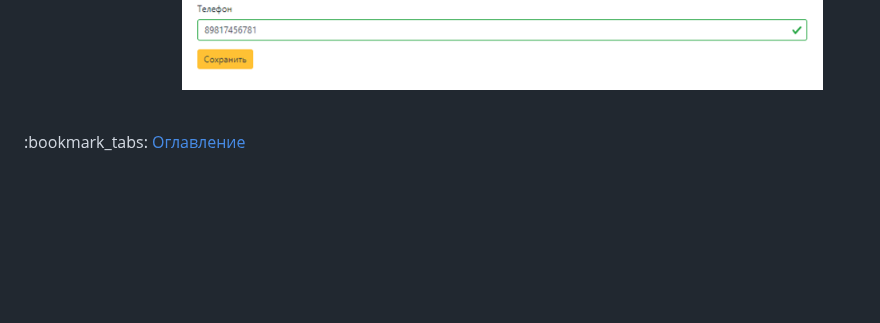
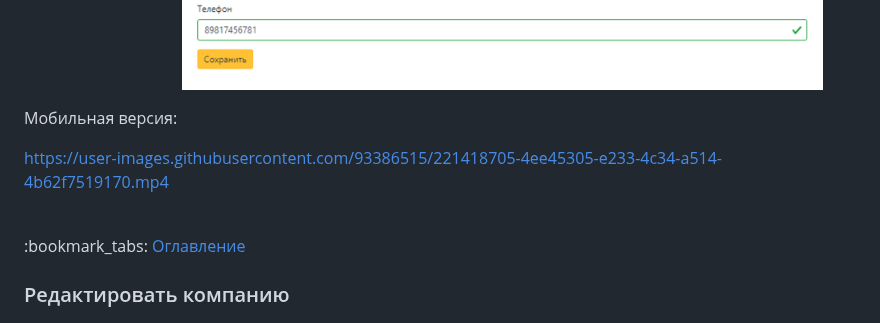
Before and after one commit to KetrinDorofeeva/togolden, a Markdown page: README.md, the part around the change. Rendered like a GitHub page; blank space fills up the shorter version.

```diff
--- a/README.md
+++ b/README.md
@@ -1233,5 +1233,11 @@ public function actionCreate()
 Десктопная версия:
 <img src="https://github.com/ketrindorofeeva/togolden/raw/main/for-readme/create-company.png" alt = "Добавление компании" />
 
+Мобильная версия:
+
+https://user-images.githubusercontent.com/93386515/221418705-4ee45305-e233-4c34-a514-4b62f7519170.mp4
+
 <br>
 :bookmark_tabs: <a href = "#table-of-contents">Оглавление</a>
+
+### <p id = "add-company">Редактировать компанию</p>
```
